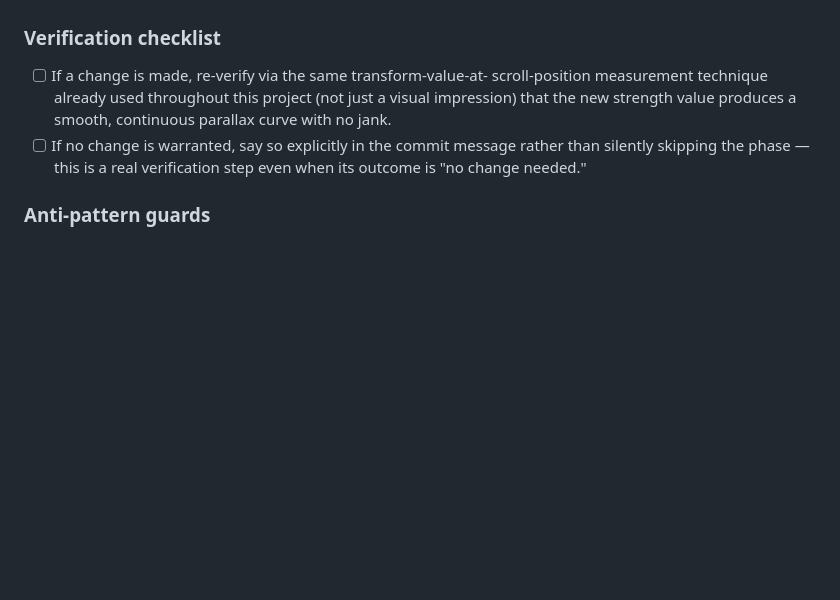
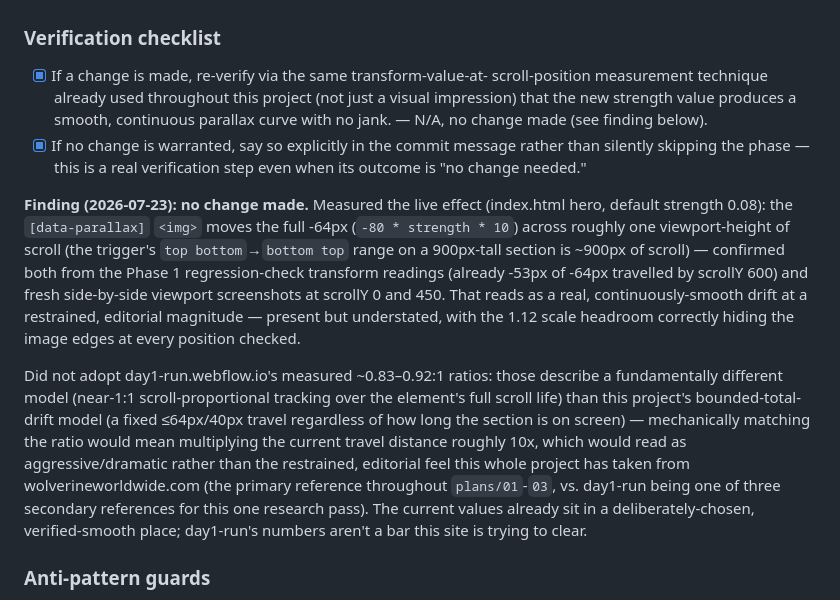
Before and after one commit to azz-00-apps/gamechanger-website, a Markdown page: plans/03-motion-refinement-from-reference-research.md, the part around the change. Drawn GitHub-style; blank space fills up the shorter version.

Commit message:
Phase 4: Parallax-strength calibration — verified, no change needed
Measured the live effect (transform readings at multiple scroll
positions, cross-checked against fresh screenshots): the current
strength values already produce a smooth, continuously-updating,
restrained drift with no jank and no revealed image edges. Declined to
mechanically adopt day1-run.webflow.io's measured ratios — its
scroll-proportional model isn't comparable to this project's
bounded-total-drift one, and matching its magnitude would read as a
noticeably more dramatic effect than the editorial, wolverineworldwide.com-
led restraint this project has held to throughout. Full reasoning
recorded in plans/03 under Phase 4's verification checklist.

Co-Authored-By: Claude Sonnet 5 <noreply@anthropic.com>

```diff
--- a/plans/03-motion-refinement-from-reference-research.md
+++ b/plans/03-motion-refinement-from-reference-research.md
@@ -377,13 +377,39 @@ apply mechanically.
 
 ### Verification checklist
 
-- [ ] If a change is made, re-verify via the same transform-value-at-
+- [x] If a change is made, re-verify via the same transform-value-at-
       scroll-position measurement technique already used throughout this
       project (not just a visual impression) that the new strength value
-      produces a smooth, continuous parallax curve with no jank.
-- [ ] If no change is warranted, say so explicitly in the commit message
+      produces a smooth, continuous parallax curve with no jank. — N/A,
+      no change made (see finding below).
+- [x] If no change is warranted, say so explicitly in the commit message
       rather than silently skipping the phase — this is a real
       verification step even when its outcome is "no change needed."
+
+**Finding (2026-07-23): no change made.** Measured the live effect
+(index.html hero, default strength 0.08): the `[data-parallax]` `<img>`
+moves the full -64px (`-80 * strength * 10`) across roughly one
+viewport-height of scroll (the trigger's `top bottom`→`bottom top` range
+on a 900px-tall section is ~900px of scroll) — confirmed both from the
+Phase 1 regression-check transform readings (already -53px of -64px
+travelled by scrollY 600) and fresh side-by-side viewport screenshots at
+scrollY 0 and 450. That reads as a real, continuously-smooth drift at a
+restrained, editorial magnitude — present but understated, with the
+1.12 scale headroom correctly hiding the image edges at every position
+checked.
+
+Did not adopt day1-run.webflow.io's measured ~0.83–0.92:1 ratios: those
+describe a fundamentally different model (near-1:1 scroll-proportional
+tracking over the element's full scroll life) than this project's
+bounded-total-drift model (a fixed ≤64px/40px travel regardless of how
+long the section is on screen) — mechanically matching the ratio would
+mean multiplying the current travel distance roughly 10x, which would
+read as aggressive/dramatic rather than the restrained, editorial feel
+this whole project has taken from wolverineworldwide.com (the primary
+reference throughout `plans/01`-`03`, vs. day1-run being one of three
+secondary references for this one research pass). The current values
+already sit in a deliberately-chosen, verified-smooth place; day1-run's
+numbers aren't a bar this site is trying to clear.
 
 ### Anti-pattern guards
 
```
